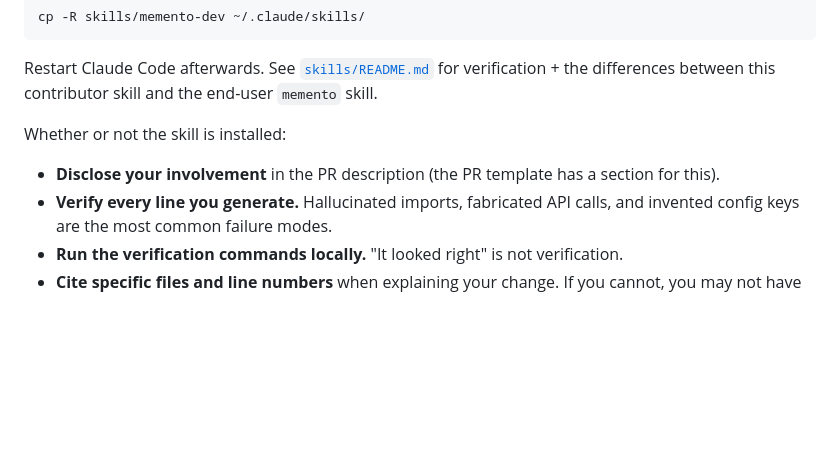
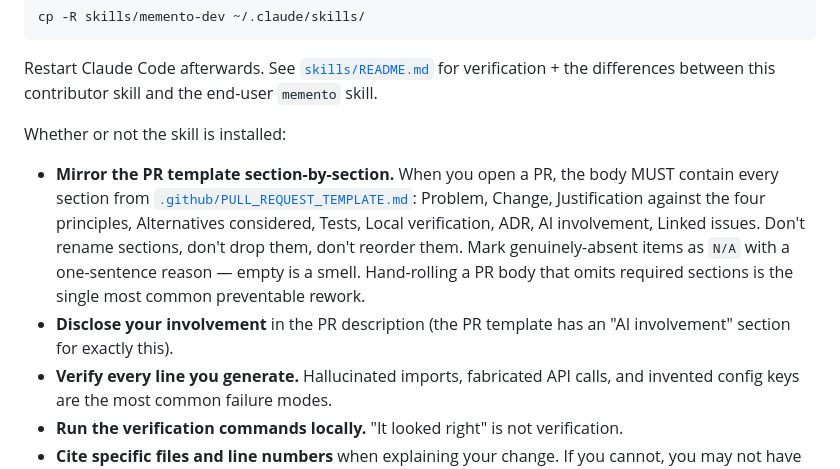
Before and after one commit to veerps57/memento, a Markdown page: AGENTS.md, the part around the change. Drawn GitHub-style; blank space fills up the shorter version.

```diff
--- a/AGENTS.md
+++ b/AGENTS.md
@@ -137,7 +137,8 @@ Restart Claude Code afterwards. See [`skills/README.md`](skills/README.md#contri
 
 Whether or not the skill is installed:
 
-- **Disclose your involvement** in the PR description (the PR template has a section for this).
+- **Mirror the PR template section-by-section.** When you open a PR, the body MUST contain every section from [`.github/PULL_REQUEST_TEMPLATE.md`](.github/PULL_REQUEST_TEMPLATE.md): Problem, Change, Justification against the four principles, Alternatives considered, Tests, Local verification, ADR, AI involvement, Linked issues. Don't rename sections, don't drop them, don't reorder them. Mark genuinely-absent items as `N/A` with a one-sentence reason — empty is a smell. Hand-rolling a PR body that omits required sections is the single most common preventable rework.
+- **Disclose your involvement** in the PR description (the PR template has an "AI involvement" section for exactly this).
 - **Verify every line you generate.** Hallucinated imports, fabricated API calls, and invented config keys are the most common failure modes.
 - **Run the verification commands locally.** "It looked right" is not verification.
 - **Cite specific files and line numbers** when explaining your change. If you cannot, you may not have read enough context.
```
Also changed, not shown: CONTRIBUTING.md (+11 -7 lines), skills/memento-dev/SKILL.md (+6 -2 lines).
